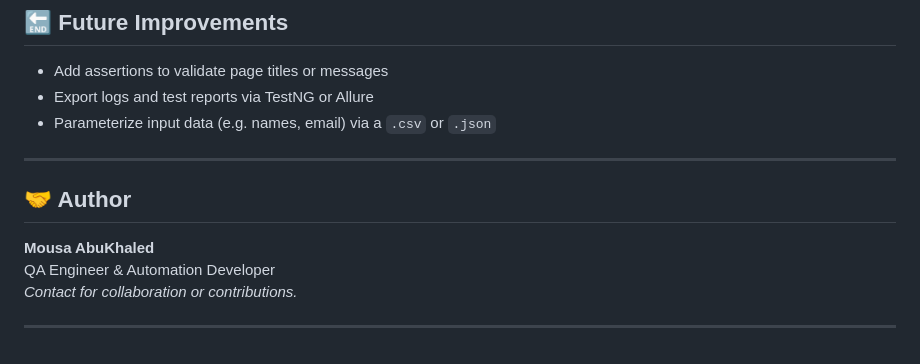
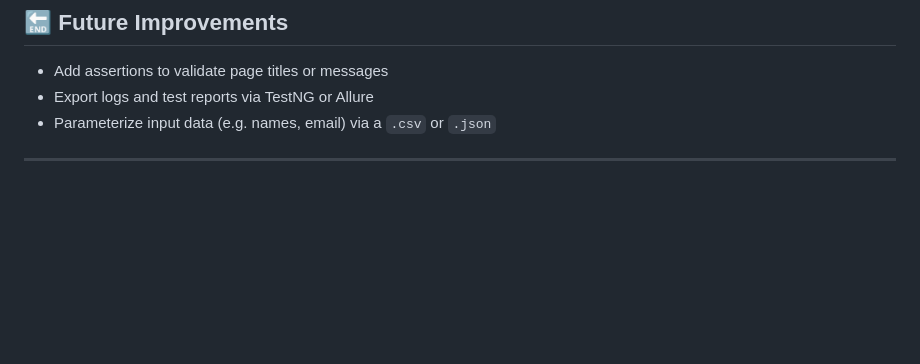
Before and after one commit to mousaabukhald/Automation-Test-Store, a Markdown page: README.md, the part around the change. Drawn GitHub-style; blank space fills up the shorter version.

Commit message:
General README.md
Finishing

```diff
--- a/README.md
+++ b/README.md
@@ -171,11 +171,3 @@ src
 - Parameterize input data (e.g. names, email) via a `.csv` or `.json`
 
 ---
-
-## 🤝 Author
-
-**Mousa AbuKhaled**
-QA Engineer & Automation Developer
-_Contact for collaboration or contributions._
-
----
```
